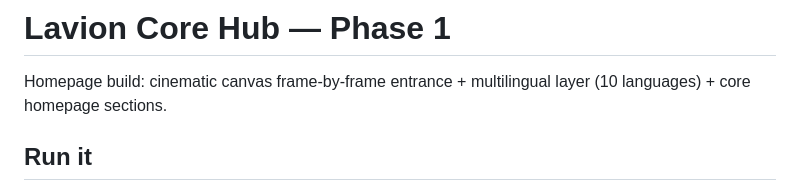
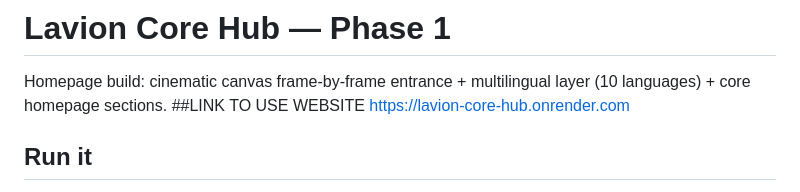
Before and after one commit to praveenv2807/Lavion-core-hub, a Markdown page: README.md, the part around the change. GitHub-like rendering.

Commit message:
Add link to use website
Added link to the website for easier access.

```diff
--- a/README.md
+++ b/README.md
@@ -1,7 +1,8 @@
 # Lavion Core Hub — Phase 1
 
 Homepage build: cinematic canvas frame-by-frame entrance + multilingual layer (10 languages) + core homepage sections.
-
+##LINK TO USE WEBSITE
+https://lavion-core-hub.onrender.com
 ## Run it
 No build step. Open in VS Code and use the **Live Server** extension (right-click `index.html` → "Open with Live Server"), or run:
 
```
